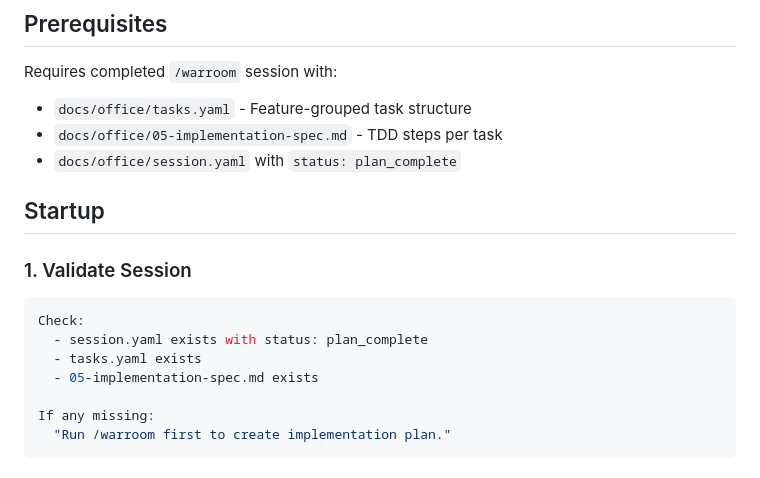
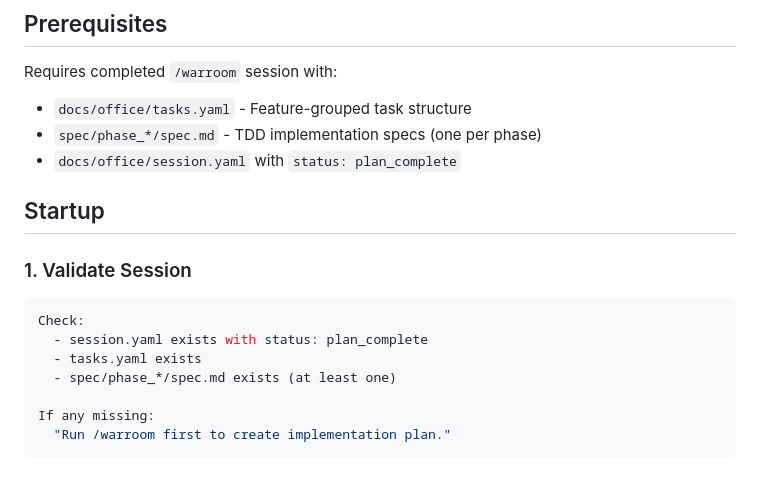
Before and after one commit to shahar061/office, a Markdown page: skills/building/SKILL.md, the part around the change. Drawn GitHub-style.

Commit message:
fix(build): update spec path from single file to phase folders
- Prerequisites now expect spec/phase_*/spec.md instead of 05-implementation-spec.md
- Implementer prompt uses [spec-file-path] variable for phase-specific spec
- Spec-reviewer references phase spec.md for compliance checking

Co-Authored-By: Claude Opus 4.5 <noreply@anthropic.com>

```diff
--- a/skills/building/SKILL.md
+++ b/skills/building/SKILL.md
@@ -19,7 +19,7 @@ Autonomous execution of the implementation plan from `/warroom`. Each task runs
 
 Requires completed `/warroom` session with:
 - `docs/office/tasks.yaml` - Feature-grouped task structure
-- `docs/office/05-implementation-spec.md` - TDD steps per task
+- `spec/phase_*/spec.md` - TDD implementation specs (one per phase)
 - `docs/office/session.yaml` with `status: plan_complete`
 
 ## Startup
@@ -30,7 +30,7 @@ Requires completed `/warroom` session with:
 Check:
   - session.yaml exists with status: plan_complete
   - tasks.yaml exists
-  - 05-implementation-spec.md exists
+  - spec/phase_*/spec.md exists (at least one)
 
 If any missing:
   "Run /warroom first to create implementation plan."
```
Also changed, not shown: 2 other files.
